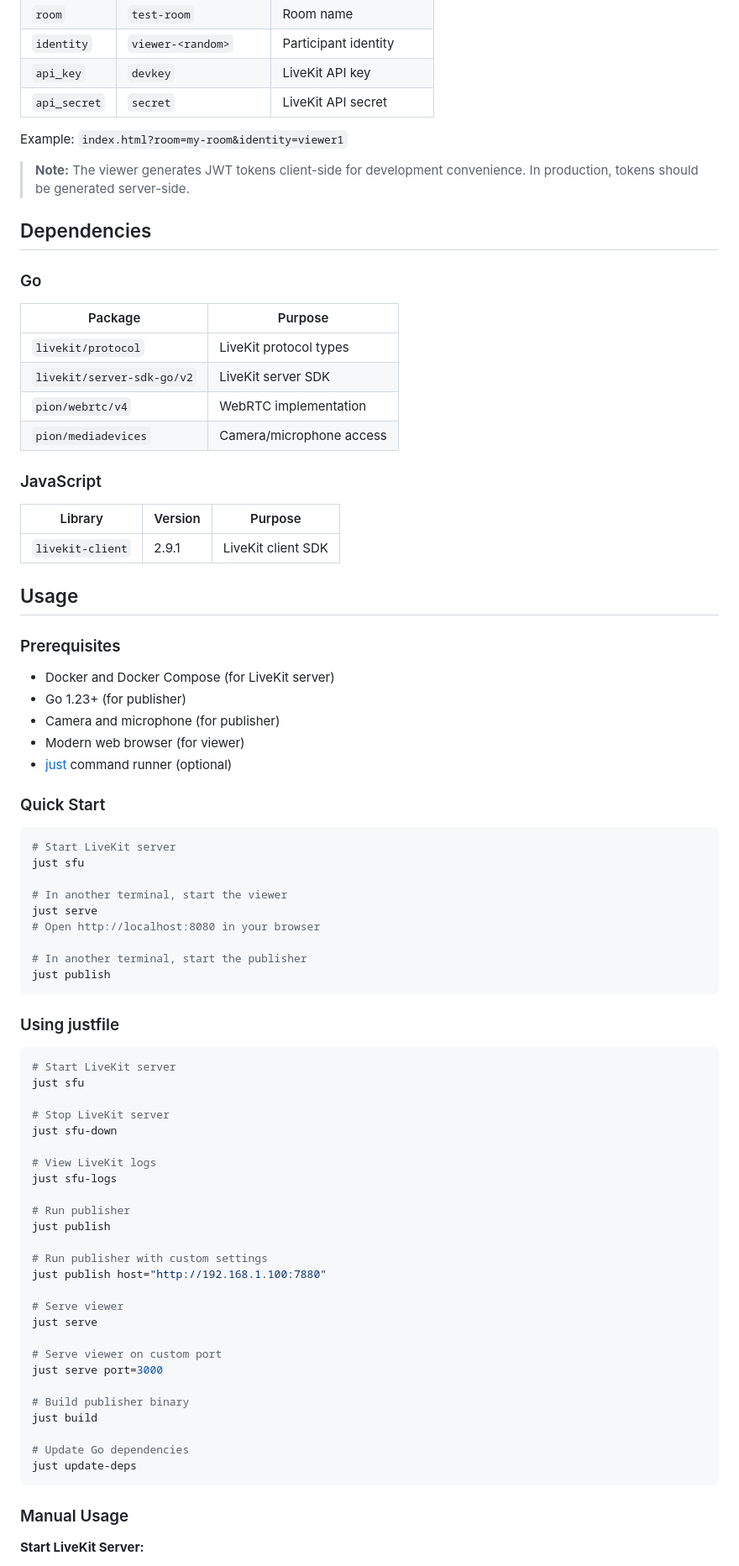
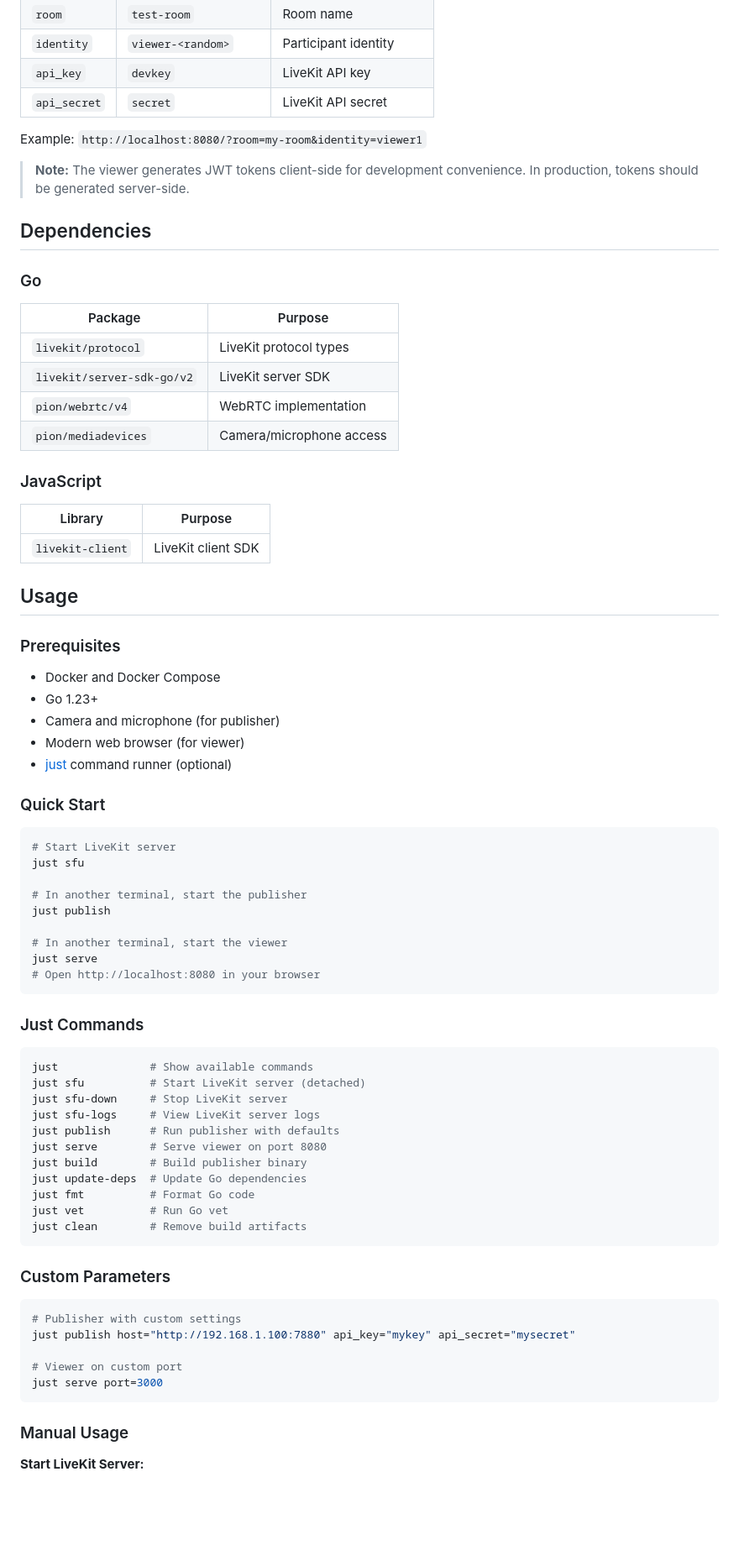
Before and after one commit to 1995parham-teaching/ion-sample, a Markdown page: README.md, the part around one of its changes. Shown at 84% size. Rendered like a GitHub page; blank space fills up the shorter version.

Commit message:
feat: update readme

````diff
--- a/README.md
+++ b/README.md
@@ -87,7 +81,7 @@ Configuration via URL parameters:
 | `api_key`    | `devkey`                | LiveKit API key      |
 | `api_secret` | `secret`                | LiveKit API secret   |
 
-Example: `index.html?room=my-room&identity=viewer1`
+Example: `http://localhost:8080/?room=my-room&identity=viewer1`
 
 > **Note:** The viewer generates JWT tokens client-side for development convenience.
 > In production, tokens should be generated server-side.
@@ -96,25 +90,25 @@ Example: `index.html?room=my-room&identity=viewer1`
 
 ### Go
 
-| Package                      | Purpose                  |
-| ---------------------------- | ------------------------ |
-| `livekit/protocol`           | LiveKit protocol types   |
-| `livekit/server-sdk-go/v2`   | LiveKit server SDK       |
-| `pion/webrtc/v4`             | WebRTC implementation    |
-| `pion/mediadevices`          | Camera/microphone access |
+| Package                    | Purpose                  |
+| -------------------------- | ------------------------ |
+| `livekit/protocol`         | LiveKit protocol types   |
+| `livekit/server-sdk-go/v2` | LiveKit server SDK       |
+| `pion/webrtc/v4`           | WebRTC implementation    |
+| `pion/mediadevices`        | Camera/microphone access |
 
 ### JavaScript
 
-| Library          | Version | Purpose              |
-| ---------------- | ------- | -------------------- |
-| `livekit-client` | 2.9.1   | LiveKit client SDK   |
+| Library          | Purpose            |
+| ---------------- | ------------------ |
+| `livekit-client` | LiveKit client SDK |
 
 ## Usage
 
 ### Prerequisites
 
-- Docker and Docker Compose (for LiveKit server)
-- Go 1.23+ (for publisher)
+- Docker and Docker Compose
+- Go 1.23+
 - Camera and microphone (for publisher)
 - Modern web browser (for viewer)
 - [just](https://github.com/casey/just) command runner (optional)
@@ -125,43 +119,38 @@ Example: `index.html?room=my-room&identity=viewer1`
 # Start LiveKit server
 just sfu
 
+# In another terminal, start the publisher
+just publish
+
 # In another terminal, start the viewer
 just serve
 # Open http://localhost:8080 in your browser
-
-# In another terminal, start the publisher
-just publish
 ```
 
-### Using justfile
+### Just Commands
 
 ```bash
-# Start LiveKit server
-just sfu
+just              # Show available commands
+just sfu          # Start LiveKit server (detached)
+just sfu-down     # Stop LiveKit server
+just sfu-logs     # View LiveKit server logs
+just publish      # Run publisher with defaults
+just serve        # Serve viewer on port 8080
+just build        # Build publisher binary
+just update-deps  # Update Go dependencies
+just fmt          # Format Go code
+just vet          # Run Go vet
+just clean        # Remove build artifacts
+```
 
-# Stop LiveKit server
-just sfu-down
+### Custom Parameters
 
-# View LiveKit logs
-just sfu-logs
+```bash
+# Publisher with custom settings
+just publish host="http://192.168.1.100:7880" api_key="mykey" api_secret="mysecret"
 
-# Run publisher
-just publish
-
-# Run publisher with custom settings
-just publish host="http://192.168.1.100:7880"
-
-# Serve viewer
-just serve
-
-# Serve viewer on custom port
+# Viewer on custom port
 just serve port=3000
-
-# Build publisher binary
-just build
-
-# Update Go dependencies
-just update-deps
 ```
 
 ### Manual Usage
````
Also changed, not shown: other parts of README.md (+5 -11 lines).
